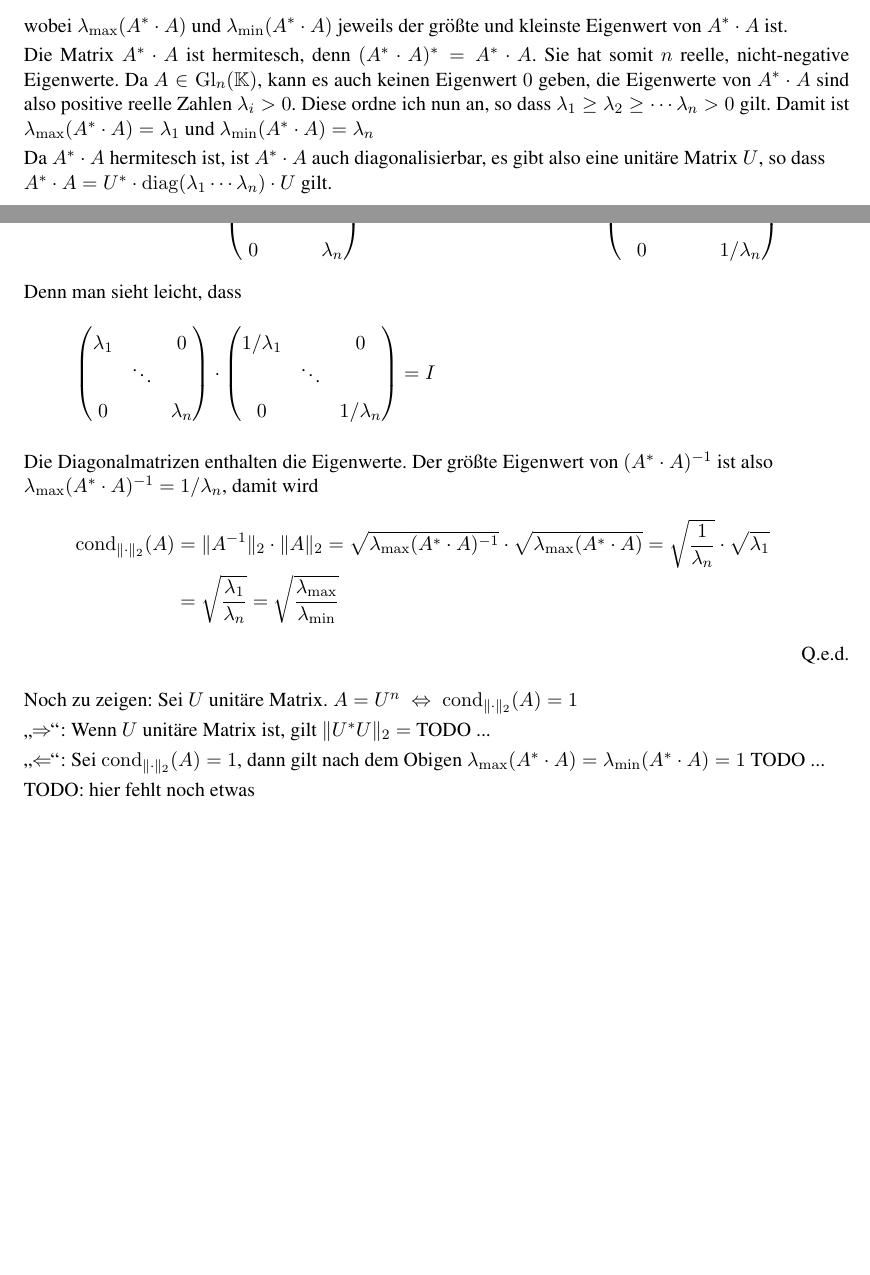
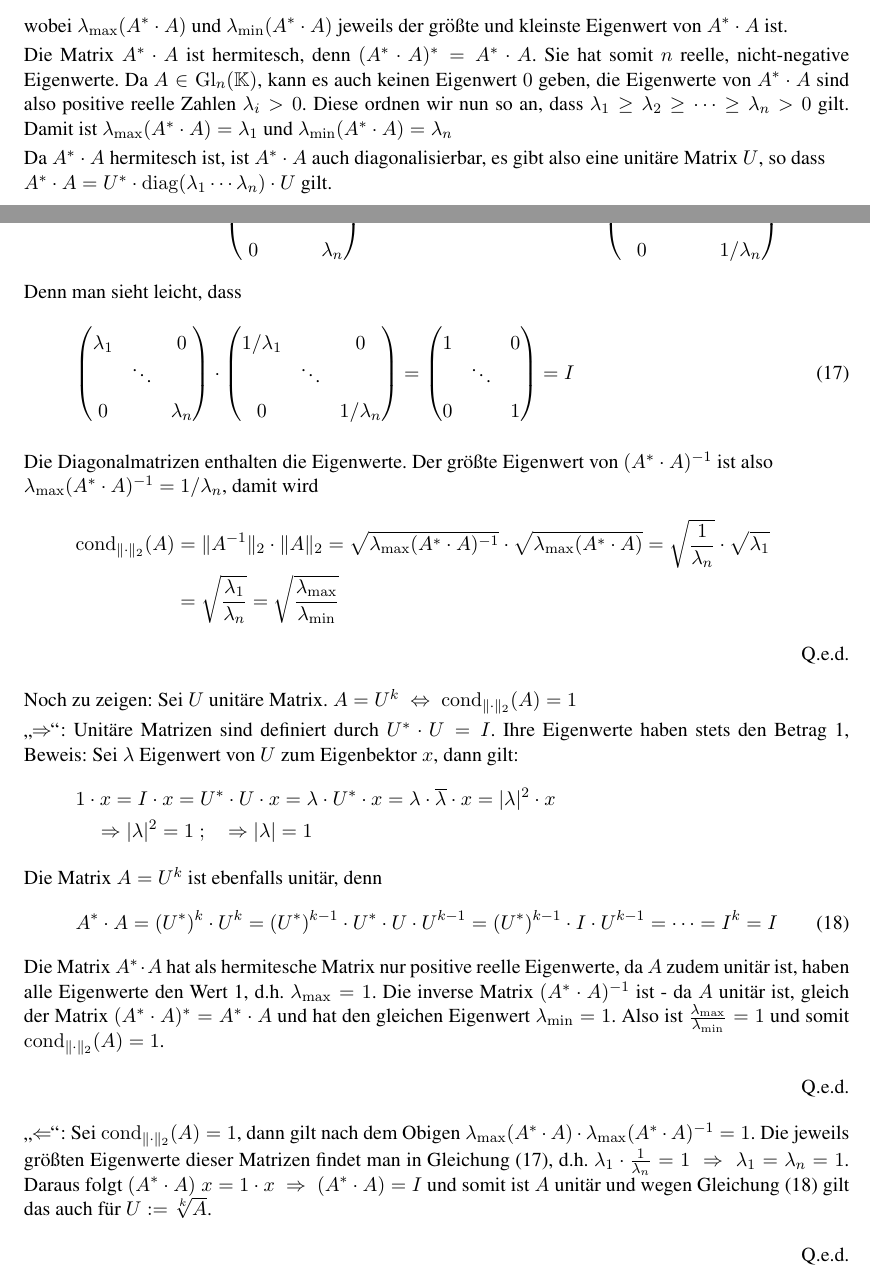
Before and after one commit to MiHuf/Numerik, a LaTeX document (Blatt02.tex, which reads Blatt02_Aufg6.tex): two parts of pages 5 and 6 of 6, joined at a grey line, cut so that both start at the same text, the shorter picture padded with empty space. Compiled offline with pdfLaTeX; the source files are stored in an older character set and shown here as Unicode.

Commit message:
Aufgabe 6 fertig

```diff
--- a/Blatt02_Aufg6.tex
+++ b/Blatt02_Aufg6.tex
@@ -9,8 +9,8 @@ größte und kleinste Eigenwert von $A^* \cdot A$ ist.
 Die Matrix $A^* \cdot A$ ist hermitesch, denn $(A^* \cdot A)^* = A^* \cdot A$.
 Sie hat somit $n$ reelle, nicht-negative Eigenwerte. Da $ A \in \Gl_n (\KK) $,
 kann es auch keinen Eigenwert $0$ geben, die Eigenwerte von  $A^* \cdot A$ sind
-also positive reelle Zahlen $\lambda_i > 0$. Diese ordne ich nun an, so dass
-$\lambda_1 \ge \lambda_2 \ge \cdots \lambda_n > 0$ gilt. Damit ist
+also positive reelle Zahlen $\lambda_i > 0$. Diese ordnen wir nun so an, dass
+$\lambda_1 \ge \lambda_2 \ge \cdots \ge \lambda_n > 0$ gilt. Damit ist
 $\lambda_{\max} (A^* \cdot A) = \lambda_1$ und $\lambda_{\min} (A^* \cdot A) = \lambda_n$
 
 Da  $A^* \cdot A$ hermitesch ist, ist $A^* \cdot A$ auch diagonalisierbar, es
@@ -42,7 +42,7 @@ wegen der Unitariät $U = (U^*)^{-1} \; \text{:}
   \end{pmatrix}
 \end{align*}
 Denn man sieht leicht, dass
-\begin{align*}
+\begin{align} \label{eq17}
   \begin{pmatrix}
     \lambda_1 & & 0\\
     & \ddots & \\
@@ -53,8 +53,13 @@ Denn man sieht leicht, dass
     & \ddots & \\
     0 & & 1 / \lambda_n
   \end{pmatrix}
-  = I
-\end{align*}
+ =  \begin{pmatrix}
+    1 & & 0\\
+    & \ddots & \\
+    0 & & 1
+  \end{pmatrix}
+ = I
+\end{align}
 
 Die Diagonalmatrizen enthalten die Eigenwerte. Der größte Eigenwert von
 $(A^* \cdot A)^{-1}$ ist also \\
@@ -67,14 +72,32 @@ $\lambda_{\max} (A^* \cdot A) ^{-1} = 1 / \lambda_n$, damit wird
 \end{align*}
 \begin{flushright}Q.e.d.\end{flushright}
 
-Noch zu zeigen: Sei $U$ unitäre Matrix. $A = U^n \; \Leftrightarrow \;  \condb(A) = 1$
+Noch zu zeigen: Sei $U$ unitäre Matrix. $A = U^k \; \Leftrightarrow \;  \condb(A) = 1$
 
-"`$\Rightarrow$"': Wenn $U$ unitäre Matrix ist, gilt $\| U^* U \|_2 = $
-TODO ...
+"`$\Rightarrow$"': Unitäre Matrizen sind definiert durch $U^* \cdot U = I$. Ihre
+Eigenwerte haben stets den Betrag 1, Beweis: Sei $\lambda$ Eigenwert von $U$ zum Eigenbektor $x$,
+dann gilt:
+\begin{align*}
+  & 1 \cdot x = I \cdot x = U^* \cdot U \cdot x = \lambda \cdot  U^* \cdot x =
+   \lambda \cdot \overline{\lambda} \cdot x = |\lambda|^2 \cdot x\\
+  & \quad \Rightarrow  |\lambda|^2  = 1 \; ; \quad \Rightarrow  |\lambda|  = 1
+\end{align*}
+Die Matrix $A = U^k$ ist ebenfalls unitär, denn
+\begin{align} \label{eq18}
+  A^* \cdot A = (U^*)^k \cdot U^k = (U^*)^{k-1} \cdot U^* \cdot U \cdot U^{k-1}
+  = (U^*)^{k-1} \cdot I \cdot U^{k-1} = \dots = I^k = I
+\end{align}
+Die Matrix $A^* \cdot A$ hat als hermitesche Matrix nur positive reelle Eigenwerte,
+da $A$ zudem unitär ist, haben alle Eigenwerte den Wert 1, d.h. $\lambda_{\max} = 1$.
+Die inverse Matrix $(A^* \cdot A)^{-1}$ ist - da $A$ unitär ist, gleich der Matrix
+$(A^* \cdot A)^* = A^* \cdot A$ und hat den gleichen Eigenwert $\lambda_{\min} = 1$.
+Also ist $\frac{\lambda_{\max}}{\lambda_{\min}} = 1$ und somit $\condb(A) = 1$.
+\begin{flushright}Q.e.d.\end{flushright}
 
 "`$\Leftarrow$"': Sei $ \condb(A) = 1$, dann gilt nach dem Obigen
-$\lambda_{\max} (A^* \cdot A) = \lambda_{\min} (A^* \cdot A) = 1$
-TODO ...
-
-
-TODO: hier fehlt noch etwas
+$\lambda_{\max} (A^* \cdot A) \cdot \lambda_{\max} (A^* \cdot A)^{-1} = 1$.
+Die jeweils größten Eigenwerte dieser Matrizen findet man in Gleichung (\ref{eq17}), d.h.
+$\lambda_1 \cdot \frac{1}{\lambda_n} = 1 \; \Rightarrow \; \lambda_1 = \lambda_n = 1$.
+Daraus folgt $(A^* \cdot A)\; x = 1 \cdot x \; \Rightarrow \; (A^* \cdot A) = I$ und
+somit ist $A$ unitär und wegen Gleichung (\ref{eq18}) gilt das auch für $U := \sqrt[k]{A}$.
+\begin{flushright}Q.e.d.\end{flushright}
```
